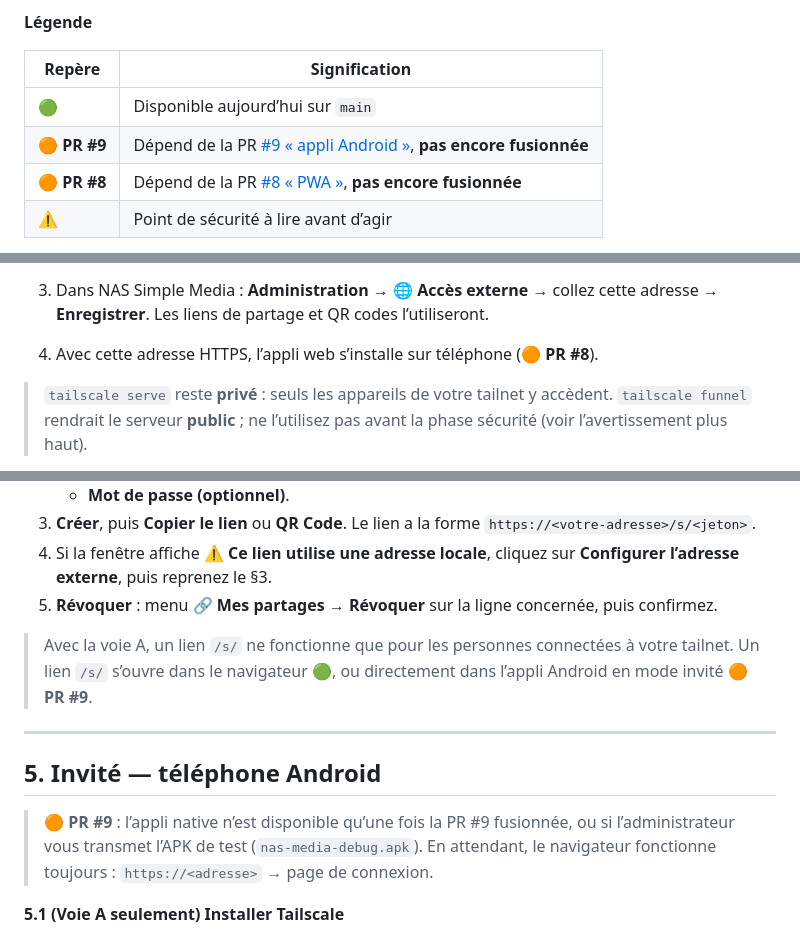
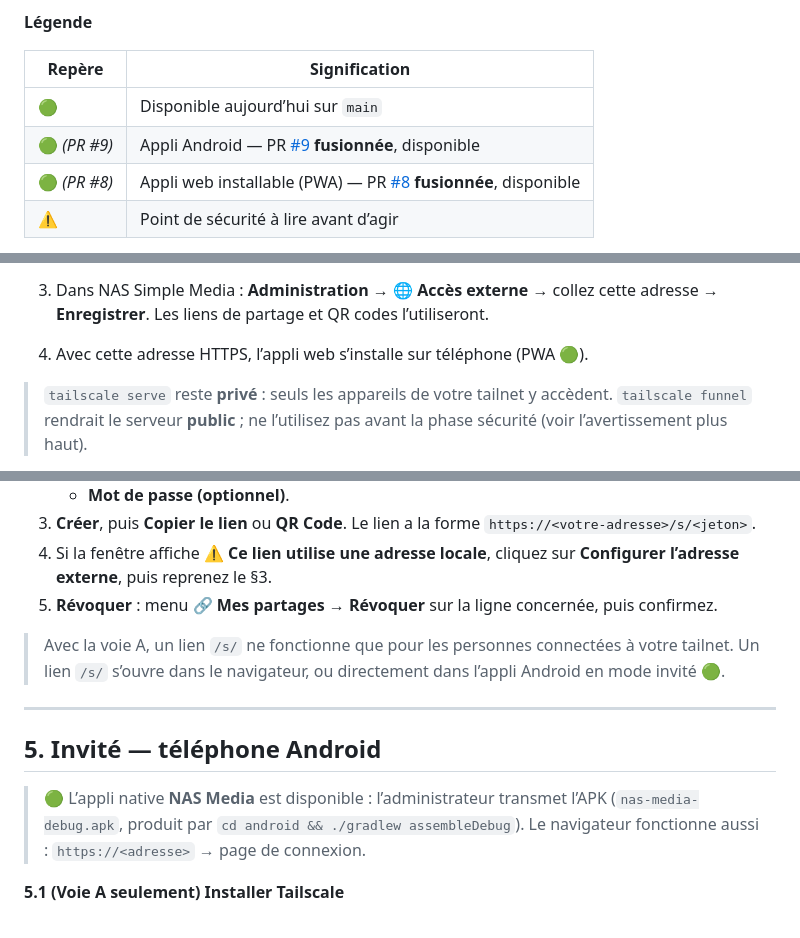
Before and after one commit to alexissmartconnect-art/nas-simple-media-, a Markdown page: docs/DOP.md, 3 parts joined by grey strips. Rendered like a GitHub page.

Commit message:
docs(DOP): PR #8 (PWA) et #9 (appli Android) désormais disponibles

```diff
--- a/docs/DOP.md
+++ b/docs/DOP.md
@@ -8,8 +8,8 @@
 | Repère | Signification |
 |---|---|
 | 🟢 | Disponible aujourd’hui sur `main` |
-| 🟠 **PR #9** | Dépend de la PR [#9 « appli Android »](https://github.com/alexissmartconnect-art/nas-simple-media-/pull/9), **pas encore fusionnée** |
-| 🟠 **PR #8** | Dépend de la PR [#8 « PWA »](https://github.com/alexissmartconnect-art/nas-simple-media-/pull/8), **pas encore fusionnée** |
+| 🟢 *(PR #9)* | Appli Android — PR [#9](https://github.com/alexissmartconnect-art/nas-simple-media-/pull/9) **fusionnée**, disponible |
+| 🟢 *(PR #8)* | Appli web installable (PWA) — PR [#8](https://github.com/alexissmartconnect-art/nas-simple-media-/pull/8) **fusionnée**, disponible |
 | ⚠️ | Point de sécurité à lire avant d’agir |
 
 Les intitulés des menus **Synology DSM**, **Freebox OS**, **Tailscale** et **Android** peuvent légèrement varier selon la version ou le fabricant.
@@ -153,7 +153,7 @@ Rien n’est ouvert sur la Freebox. Seuls les appareils invités dans votre rés
 
    La commande `status` affiche l’adresse, de la forme `https://<nom-du-nas>.<votre-tailnet>.ts.net`.
 3. Dans NAS Simple Media : **Administration → 🌐 Accès externe** → collez cette adresse → **Enregistrer**. Les liens de partage et QR codes l’utiliseront.
-4. Avec cette adresse HTTPS, l’appli web s’installe sur téléphone (🟠 **PR #8**).
+4. Avec cette adresse HTTPS, l’appli web s’installe sur téléphone (PWA 🟢).
 
 > `tailscale serve` reste **privé** : seuls les appareils de votre tailnet y accèdent. `tailscale funnel` rendrait le serveur **public** ; ne l’utilisez pas avant la phase sécurité (voir l’avertissement plus haut).
 
@@ -236,13 +236,13 @@ Chaque invité installe ensuite Tailscale sur ses appareils (§5, §6, §7), pui
 5. **Révoquer** : menu **🔗 Mes partages** → **Révoquer** sur la ligne concernée, puis confirmez.
 
 > Avec la voie A, un lien `/s/` ne fonctionne que pour les personnes connectées à votre tailnet.
-> Un lien `/s/` s’ouvre dans le navigateur 🟢, ou directement dans l’appli Android en mode invité 🟠 **PR #9**.
+> Un lien `/s/` s’ouvre dans le navigateur, ou directement dans l’appli Android en mode invité 🟢.
 
 ---
 
 ## 5. Invité — téléphone Android
 
-> 🟠 **PR #9** : l’appli native n’est disponible qu’une fois la PR #9 fusionnée, ou si l’administrateur vous transmet l’APK de test (`nas-media-debug.apk`). En attendant, le navigateur fonctionne toujours : `https://<adresse>` → page de connexion.
+> 🟢 L’appli native **NAS Media** est disponible : l’administrateur transmet l’APK (`nas-media-debug.apk`, produit par `cd android && ./gradlew assembleDebug`). Le navigateur fonctionne aussi : `https://<adresse>` → page de connexion.
 
 **5.1 (Voie A seulement) Installer Tailscale**
 
```
Also changed, not shown: other parts of docs/DOP.md (+2 -2 lines).
